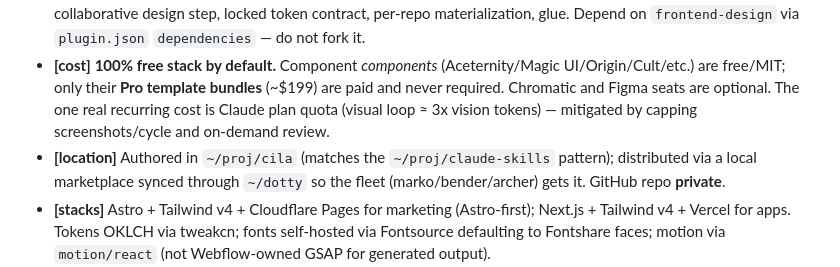
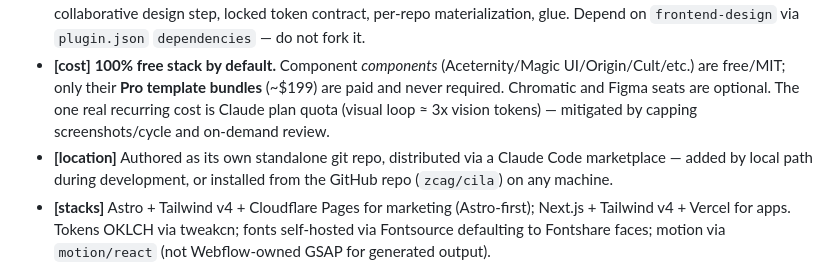
Before and after one commit to zcag/cila, a Markdown page: docs/DECISIONS.md, the part around the change. Drawn GitHub-style.

Commit message:
Scrub private infra refs from DECISIONS (machine names, dotty) for public repo

```diff
--- a/docs/DECISIONS.md
+++ b/docs/DECISIONS.md
@@ -6,7 +6,7 @@ Locked decisions and rationale. Append-only; supersede with a dated note rather
 - **[form]** A **Claude Code plugin**, not a starter template — the only container that bundles commands + subagents + skills + hooks + MCP config as one installable, portable unit. Satisfies the "point any agent at it from anywhere" requirement. Per-repo template lives in `templates/` and is materialized by `/cila:init`.
 - **[approach]** **Composition, not from-scratch.** ~80% existing OSS (frontend-design, OneRedOak design-review, Vercel guidelines, accessibility-agents, shadcn MCP, Playwright MCP, design-extract). cila adds only the ~20% missing: collaborative design step, locked token contract, per-repo materialization, glue. Depend on `frontend-design` via `plugin.json` `dependencies` — do not fork it.
 - **[cost]** **100% free stack by default.** Component *components* (Aceternity/Magic UI/Origin/Cult/etc.) are free/MIT; only their **Pro template bundles** (~$199) are paid and never required. Chromatic and Figma seats are optional. The one real recurring cost is Claude plan quota (visual loop ≈ 3x vision tokens) — mitigated by capping screenshots/cycle and on-demand review.
-- **[location]** Authored in `~/proj/cila` (matches the `~/proj/claude-skills` pattern); distributed via a local marketplace synced through `~/dotty` so the fleet (marko/bender/archer) gets it. GitHub repo **private**.
+- **[location]** Authored as its own standalone git repo, distributed via a Claude Code marketplace — added by local path during development, or installed from the GitHub repo (`zcag/cila`) on any machine.
 - **[stacks]** Astro + Tailwind v4 + Cloudflare Pages for marketing (Astro-first); Next.js + Tailwind v4 + Vercel for apps. Tokens OKLCH via tweakcn; fonts self-hosted via Fontsource defaulting to Fontshare faces; motion via `motion/react` (not Webflow-owned GSAP for generated output).
 - **[phasing]** Ship **Phase 1 (lean core)** first; Phases 2 (compounding) and 3 (scale & wow) are opt-in upgrades. Keep Phase 1 short/dense/readable — no over-engineering.
 - **[gates]** Acceptance = green hard gates + screen-reader spot-check, **never** "the screenshot looks good." LLM/perceptual judge is advisory and runs only after structural gates pass. Build to WCAG 2.2 AA (3.0 is a draft, ~2029).
```
